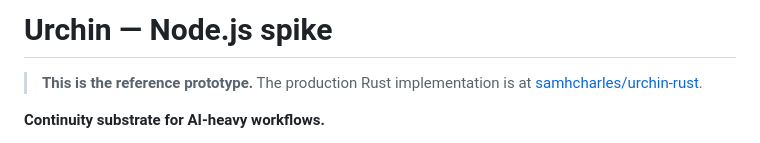
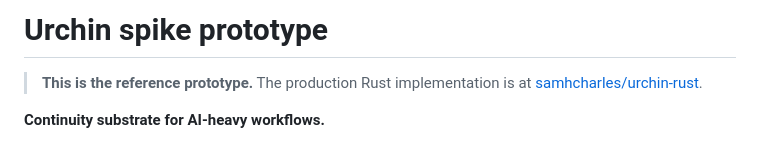
Before and after one commit to samhcharles/urchin, a Markdown page: README.md, the part around the change. Drawn GitHub-style.

```diff
--- a/README.md
+++ b/README.md
@@ -1,4 +1,4 @@
-# Urchin — Node.js spike
+# Urchin spike prototype
 
 > **This is the reference prototype.** The production Rust implementation is at [samhcharles/urchin-rust](https://github.com/samhcharles/urchin-rust).
 
```
